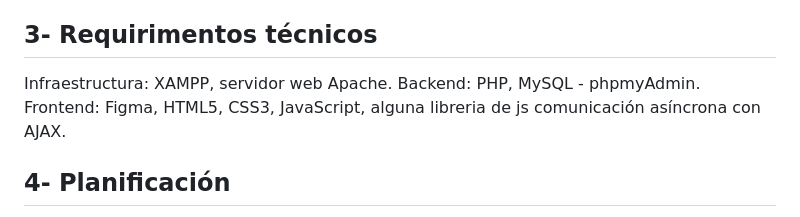
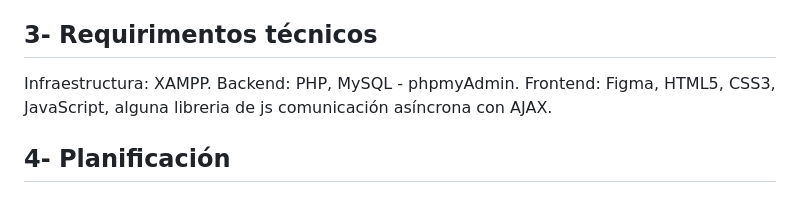
Before and after one commit to lucxss7/ProxectoDAW-24-25, a Markdown page: doc/Anteproxecto.md, the part around the change. GitHub-like rendering.

```diff
--- a/doc/Anteproxecto.md
+++ b/doc/Anteproxecto.md
@@ -201,7 +201,7 @@ En resumo, considero que a miña aplicación é viable. Ademais, as perdas son s
 
 ## 3- Requirimentos técnicos
 
-Infraestructura: XAMPP, servidor web Apache.
+Infraestructura: XAMPP.
 Backend: PHP, MySQL - phpmyAdmin.
 Frontend: Figma, HTML5, CSS3, JavaScript, alguna libreria de js  comunicación asíncrona con AJAX.
 
```
